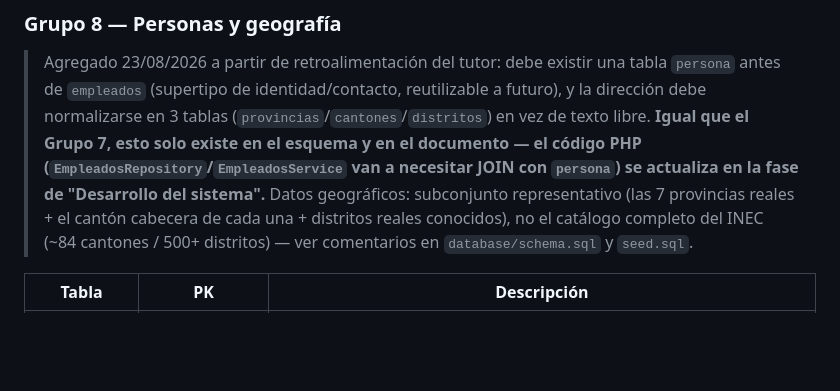
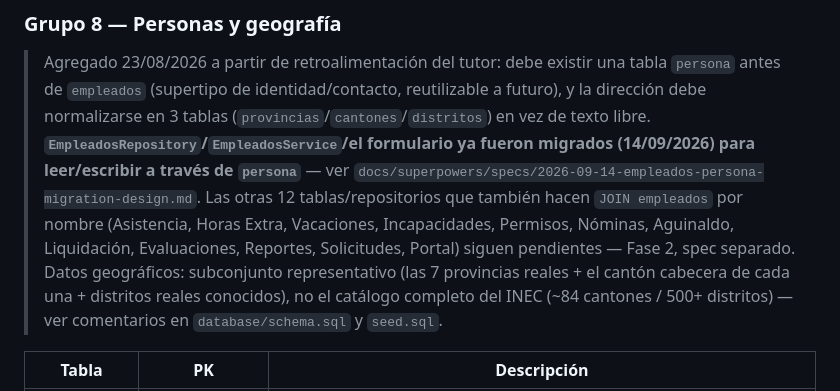
Before and after one commit to Gabrixf/Proyecto_Graduacion_Gabriel_Madrigal_Flores, a Markdown page: CLAUDE.md, the part around the change. Rendered like a GitHub page; blank space fills up the shorter version.

Commit message:
docs: mark the Empleados-to-persona migration complete, note Phase 2 still pending

```diff
--- a/CLAUDE.md
+++ b/CLAUDE.md
@@ -193,9 +193,11 @@ MySQL (PDO)
 > Agregado 23/08/2026 a partir de retroalimentación del tutor: debe existir una tabla `persona`
 > antes de `empleados` (supertipo de identidad/contacto, reutilizable a futuro), y la dirección
 > debe normalizarse en 3 tablas (`provincias`/`cantones`/`distritos`) en vez de texto libre.
-> **Igual que el Grupo 7, esto solo existe en el esquema y en el documento — el código PHP
-> (`EmpleadosRepository`/`EmpleadosService` van a necesitar JOIN con `persona`) se actualiza
-> en la fase de "Desarrollo del sistema".** Datos geográficos: subconjunto representativo
+> **`EmpleadosRepository`/`EmpleadosService`/el formulario ya fueron migrados (14/09/2026) para
+> leer/escribir a través de `persona`** — ver `docs/superpowers/specs/2026-09-14-empleados-persona-migration-design.md`.
+> Las otras 12 tablas/repositorios que también hacen `JOIN empleados` por nombre (Asistencia,
+> Horas Extra, Vacaciones, Incapacidades, Permisos, Nóminas, Aguinaldo, Liquidación, Evaluaciones,
+> Reportes, Solicitudes, Portal) siguen pendientes — Fase 2, spec separado. Datos geográficos: subconjunto representativo
 > (las 7 provincias reales + el cantón cabecera de cada una + distritos reales conocidos),
 > no el catálogo completo del INEC (~84 cantones / 500+ distritos) — ver comentarios en
 > `database/schema.sql` y `seed.sql`.
```
